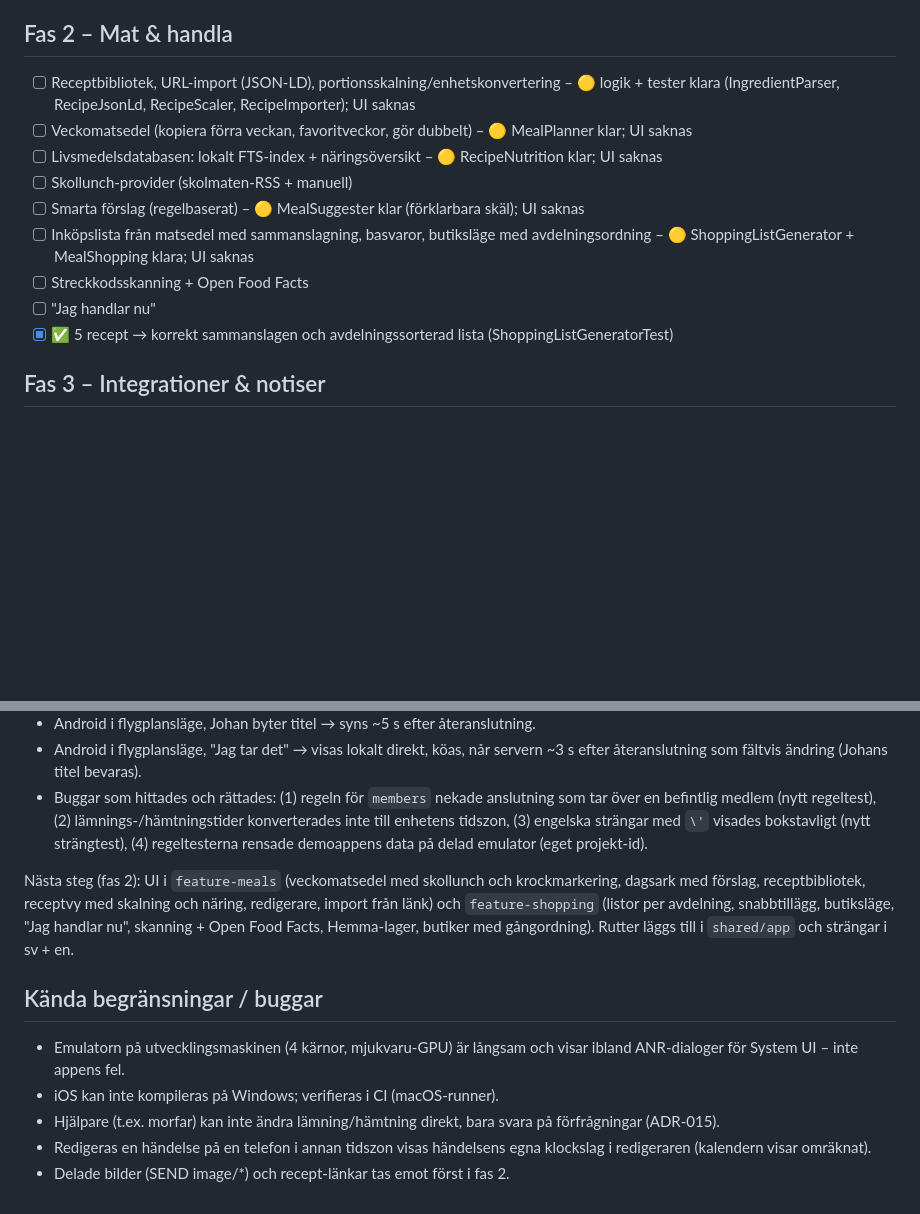
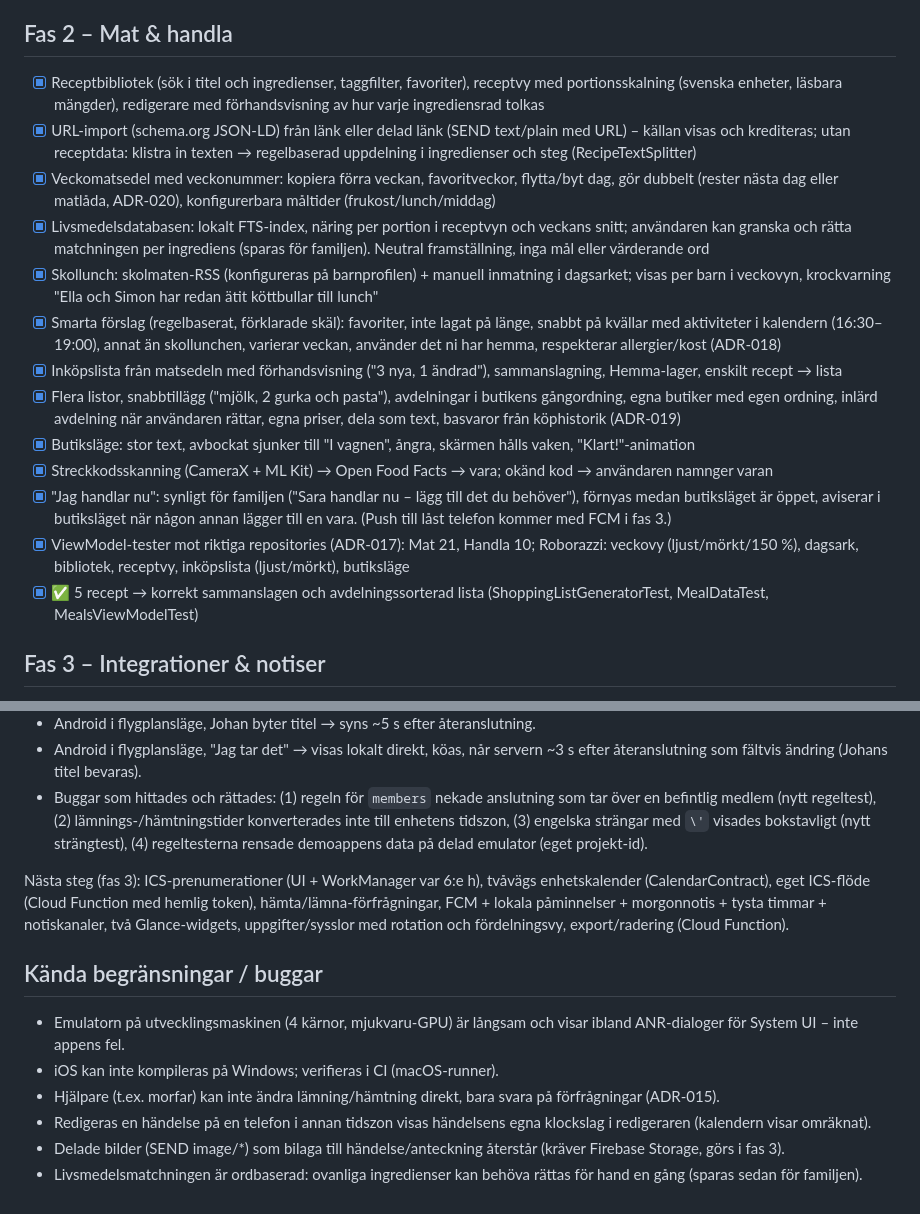
Before and after one commit to CinyxCoding/Pusslet, a Markdown page: docs/PROGRESS.md, 2 parts joined by grey strips. Drawn GitHub-style; blank space fills up the shorter version.

```diff
--- a/docs/PROGRESS.md
+++ b/docs/PROGRESS.md
@@ -33,15 +33,28 @@ Status per fas. ✅ klart · 🟡 delvis · ⬜ inte påbörjat. Uppdateras efte
 
 
 ## Fas 2 – Mat & handla
-- [ ] Receptbibliotek, URL-import (JSON-LD), portionsskalning/enhetskonvertering – 🟡 logik + tester klara (IngredientParser, RecipeJsonLd, RecipeScaler, RecipeImporter); UI saknas
-- [ ] Veckomatsedel (kopiera förra veckan, favoritveckor, gör dubbelt) – 🟡 MealPlanner klar; UI saknas
-- [ ] Livsmedelsdatabasen: lokalt FTS-index + näringsöversikt – 🟡 RecipeNutrition klar; UI saknas
-- [ ] Skollunch-provider (skolmaten-RSS + manuell)
-- [ ] Smarta förslag (regelbaserat) – 🟡 MealSuggester klar (förklarbara skäl); UI saknas
-- [ ] Inköpslista från matsedel med sammanslagning, basvaror, butiksläge med avdelningsordning – 🟡 ShoppingListGenerator + MealShopping klara; UI saknas
-- [ ] Streckkodsskanning + Open Food Facts
-- [ ] "Jag handlar nu"
-- [x] ✅ 5 recept → korrekt sammanslagen och avdelningssorterad lista (ShoppingListGeneratorTest)
+- [x] Receptbibliotek (sök i titel och ingredienser, taggfilter, favoriter), receptvy med portionsskalning (svenska enheter,
+      läsbara mängder), redigerare med förhandsvisning av hur varje ingrediensrad tolkas
+- [x] URL-import (schema.org JSON-LD) från länk eller delad länk (SEND text/plain med URL) – källan visas och krediteras;
+      utan receptdata: klistra in texten → regelbaserad uppdelning i ingredienser och steg (RecipeTextSplitter)
+- [x] Veckomatsedel med veckonummer: kopiera förra veckan, favoritveckor, flytta/byt dag, gör dubbelt (rester nästa dag
+      eller matlåda, ADR-020), konfigurerbara måltider (frukost/lunch/middag)
+- [x] Livsmedelsdatabasen: lokalt FTS-index, näring per portion i receptvyn och veckans snitt; användaren kan granska och
+      rätta matchningen per ingrediens (sparas för familjen). Neutral framställning, inga mål eller värderande ord
+- [x] Skollunch: skolmaten-RSS (konfigureras på barnprofilen) + manuell inmatning i dagsarket; visas per barn i veckovyn,
+      krockvarning "Ella och Simon har redan ätit köttbullar till lunch"
+- [x] Smarta förslag (regelbaserat, förklarade skäl): favoriter, inte lagat på länge, snabbt på kvällar med aktiviteter i
+      kalendern (16:30–19:00), annat än skollunchen, varierar veckan, använder det ni har hemma, respekterar allergier/kost (ADR-018)
+- [x] Inköpslista från matsedeln med förhandsvisning ("3 nya, 1 ändrad"), sammanslagning, Hemma-lager, enskilt recept → lista
+- [x] Flera listor, snabbtillägg ("mjölk, 2 gurka och pasta"), avdelningar i butikens gångordning, egna butiker med egen ordning,
+      inlärd avdelning när användaren rättar, egna priser, dela som text, basvaror från köphistorik (ADR-019)
+- [x] Butiksläge: stor text, avbockat sjunker till "I vagnen", ångra, skärmen hålls vaken, "Klart!"-animation
+- [x] Streckkodsskanning (CameraX + ML Kit) → Open Food Facts → vara; okänd kod → användaren namnger varan
+- [x] "Jag handlar nu": synligt för familjen ("Sara handlar nu – lägg till det du behöver"), förnyas medan butiksläget är öppet,
+      aviserar i butiksläget när någon annan lägger till en vara. (Push till låst telefon kommer med FCM i fas 3.)
+- [x] ViewModel-tester mot riktiga repositories (ADR-017): Mat 21, Handla 10; Roborazzi: veckovy (ljust/mörkt/150 %), dagsark,
+      bibliotek, receptvy, inköpslista (ljust/mörkt), butiksläge
+- [x] ✅ 5 recept → korrekt sammanslagen och avdelningssorterad lista (ShoppingListGeneratorTest, MealDataTest, MealsViewModelTest)
 
 ## Fas 3 – Integrationer & notiser
 - [ ] ICS-prenumerationer
@@ -79,11 +92,14 @@ Demo-APK på emulator `pusslet_api36` mot Firebase-emulatorerna (auth + firestor
   (nytt regeltest), (2) lämnings-/hämtningstider konverterades inte till enhetens tidszon, (3) engelska strängar med `\'`
   visades bokstavligt (nytt strängtest), (4) regeltesterna rensade demoappens data på delad emulator (eget projekt-id).
 
-Nästa steg (fas 2): UI i `feature-meals` (veckomatsedel med skollunch och krockmarkering, dagsark med förslag, receptbibliotek, receptvy med skalning och näring, redigerare, import från länk) och `feature-shopping` (listor per avdelning, snabbtillägg, butiksläge, "Jag handlar nu", skanning + Open Food Facts, Hemma-lager, butiker med gångordning). Rutter läggs till i `shared/app` och strängar i sv + en.
+Nästa steg (fas 3): ICS-prenumerationer (UI + WorkManager var 6:e h), tvåvägs enhetskalender (CalendarContract), eget ICS-flöde
+(Cloud Function med hemlig token), hämta/lämna-förfrågningar, FCM + lokala påminnelser + morgonnotis + tysta timmar +
+notiskanaler, två Glance-widgets, uppgifter/sysslor med rotation och fördelningsvy, export/radering (Cloud Function).
 
 ## Kända begränsningar / buggar
 - Emulatorn på utvecklingsmaskinen (4 kärnor, mjukvaru-GPU) är långsam och visar ibland ANR-dialoger för System UI – inte appens fel.
 - iOS kan inte kompileras på Windows; verifieras i CI (macOS-runner).
 - Hjälpare (t.ex. morfar) kan inte ändra lämning/hämtning direkt, bara svara på förfrågningar (ADR-015).
 - Redigeras en händelse på en telefon i annan tidszon visas händelsens egna klockslag i redigeraren (kalendern visar omräknat).
-- Delade bilder (SEND image/*) och recept-länkar tas emot först i fas 2.
+- Delade bilder (SEND image/*) som bilaga till händelse/anteckning återstår (kräver Firebase Storage, görs i fas 3).
+- Livsmedelsmatchningen är ordbaserad: ovanliga ingredienser kan behöva rättas för hand en gång (sparas sedan för familjen).
```
Also changed, not shown: docs/DECISIONS.md (+31 -0 lines).
